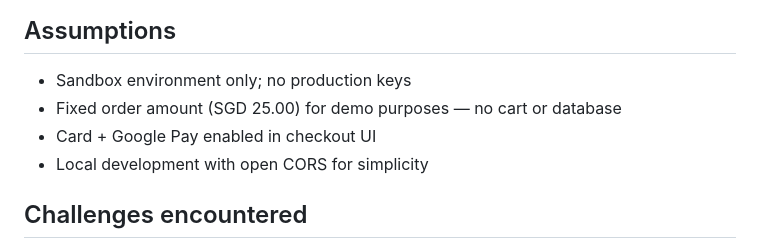
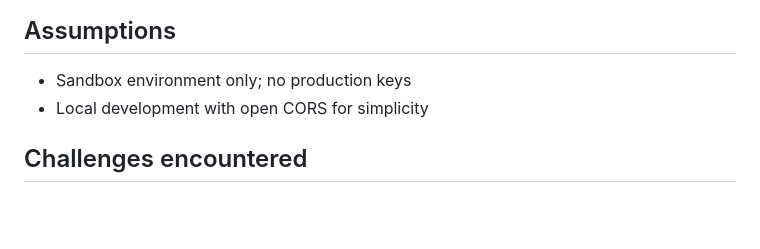
Before and after one commit to 28genie/primer-exercise2, a Markdown page: README.md, the part around the change. Rendered like a GitHub page; blank space fills up the shorter version.

```diff
--- a/README.md
+++ b/README.md
@@ -102,8 +102,6 @@ Docs: [Web SDK installation](https://primer.io/docs/sdk/web/v2.x.x/installation)
 ## Assumptions
 
 - Sandbox environment only; no production keys
-- Fixed order amount (SGD 25.00) for demo purposes — no cart or database
-- Card + Google Pay enabled in checkout UI
 - Local development with open CORS for simplicity
 
 ## Challenges encountered
```
